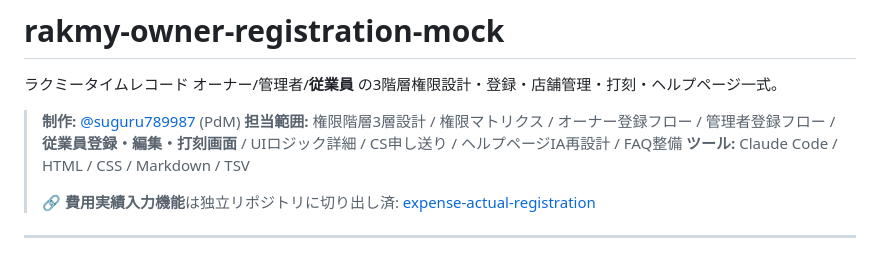
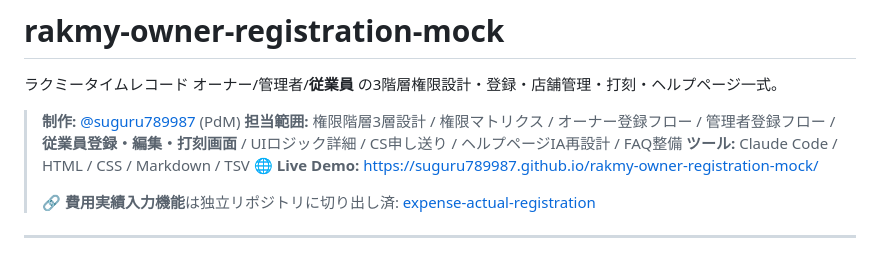
Before and after one commit to suguru789987/rakmy-owner-registration-mock, a Markdown page: README.md, the part around the change. GitHub-like rendering.

Commit message:
docs: READMEにLive Demo URLを追記
Co-Authored-By: Claude Opus 4.7 (1M context) <noreply@anthropic.com>

```diff
--- a/README.md
+++ b/README.md
@@ -5,6 +5,7 @@
 > **制作:** [@suguru789987](https://github.com/suguru789987) (PdM)
 > **担当範囲:** 権限階層3層設計 / 権限マトリクス / オーナー登録フロー / 管理者登録フロー / **従業員登録・編集・打刻画面** / UIロジック詳細 / CS申し送り / ヘルプページIA再設計 / FAQ整備
 > **ツール:** Claude Code / HTML / CSS / Markdown / TSV
+> **🌐 Live Demo:** https://suguru789987.github.io/rakmy-owner-registration-mock/
 >
 > 🔗 **費用実績入力機能**は独立リポジトリに切り出し済: [expense-actual-registration](https://github.com/suguru789987/expense-actual-registration)
 
```
